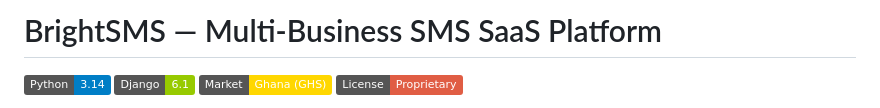
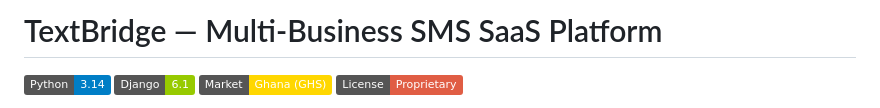
Before and after one commit to brightainoo71-web/TextBridge, a Markdown page: README.md, the part around the change. GitHub-like rendering; badges without logos.

Commit message:
Rename project from BrightSMS to TextBridge

```diff
--- a/README.md
+++ b/README.md
@@ -1,4 +1,4 @@
-# BrightSMS — Multi-Business SMS SaaS Platform
+# TextBridge — Multi-Business SMS SaaS Platform
 
 [![Python](https://img.shields.io/badge/Python-3.14-blue.svg)](https://www.python.org/)
 [![Django](https://img.shields.io/badge/Django-6.1-green.svg)](https://www.djangoproject.com/)
```
